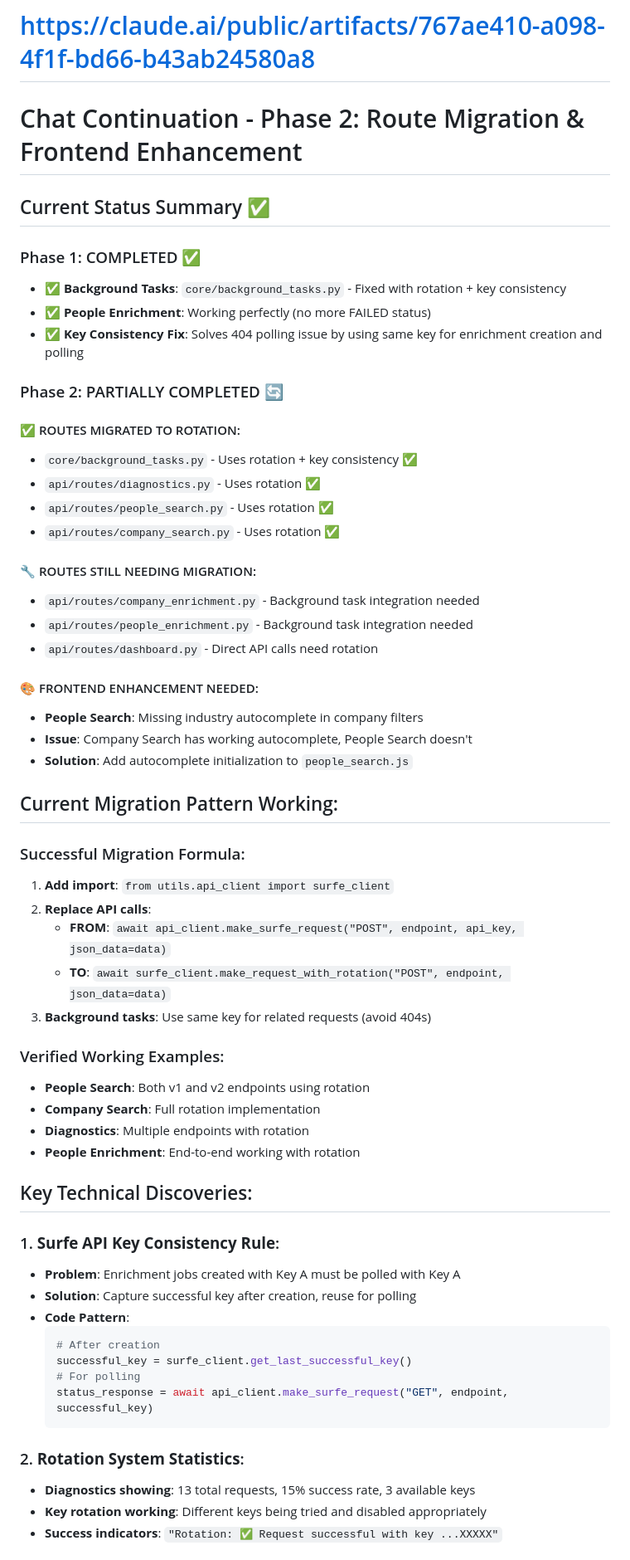
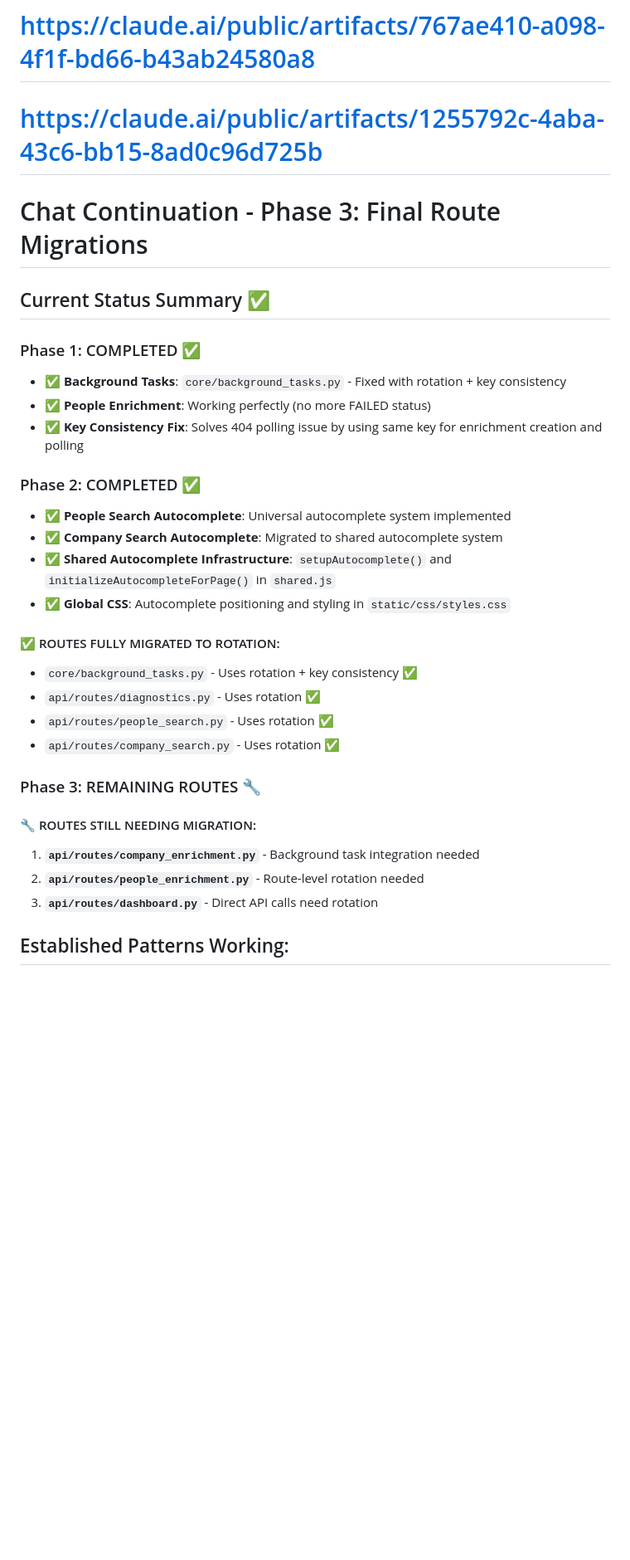
Before and after one commit to bashir0609/surfe_api_project, a Markdown page: chat-continuation.md, the part around the change printed below. Shown: that part at 83% size. Rendered like a GitHub page; blank space fills up the shorter version.

````diff
--- a/chat-continuation.md
+++ b/chat-continuation.md
@@ -1,8 +1,9 @@
 # https://claude.ai/public/artifacts/818d3712-67a5-44b4-a0e3-ff5c083de1b2
 # https://claude.ai/public/artifacts/e2a873bc-34ab-4327-ba4f-d7a34deeb1db
 # https://claude.ai/public/artifacts/767ae410-a098-4f1f-bd66-b43ab24580a8
+# https://claude.ai/public/artifacts/1255792c-4aba-43c6-bb15-8ad0c96d725b
 
-# Chat Continuation - Phase 2: Route Migration & Frontend Enhancement
+# Chat Continuation - Phase 3: Final Route Migrations
 
 ## Current Status Summary ✅
 
@@ -11,54 +12,24 @@
 - ✅ **People Enrichment**: Working perfectly (no more FAILED status)
 - ✅ **Key Consistency Fix**: Solves 404 polling issue by using same key for enrichment creation and polling
 
-### Phase 2: PARTIALLY COMPLETED 🔄
+### Phase 2: COMPLETED ✅
+- ✅ **People Search Autocomplete**: Universal autocomplete system implemented
+- ✅ **Company Search Autocomplete**: Migrated to shared autocomplete system
+- ✅ **Shared Autocomplete Infrastructure**: `setupAutocomplete()` and `initializeAutocompleteForPage()` in `shared.js`
+- ✅ **Global CSS**: Autocomplete positioning and styling in `static/css/styles.css`
 
-#### ✅ ROUTES MIGRATED TO ROTATION:
+#### ✅ ROUTES FULLY MIGRATED TO ROTATION:
 - `core/background_tasks.py` - Uses rotation + key consistency ✅
 - `api/routes/diagnostics.py` - Uses rotation ✅
 - `api/routes/people_search.py` - Uses rotation ✅
 - `api/routes/company_search.py` - Uses rotation ✅
 
+### Phase 3: REMAINING ROUTES 🔧
+
 #### 🔧 ROUTES STILL NEEDING MIGRATION:
-- `api/routes/company_enrichment.py` - Background task integration needed
-- `api/routes/people_enrichment.py` - Background task integration needed
-- `api/routes/dashboard.py` - Direct API calls need rotation
+1. **`api/routes/company_enrichment.py`** - Background task integration needed
+2. **`api/routes/people_enrichment.py`** - Route-level rotation needed
+3. **`api/routes/dashboard.py`** - Direct API calls need rotation
 
-#### 🎨 FRONTEND ENHANCEMENT NEEDED:
-- **People Search**: Missing industry autocomplete in company filters
-- **Issue**: Company Search has working autocomplete, People Search doesn't
-- **Solution**: Add autocomplete initialization to `people_search.js`
+## Established Patterns Working:
 
-## Current Migration Pattern Working:
-
-### Successful Migration Formula:
-1. **Add import**: `from utils.api_client import surfe_client`
-2. **Replace API calls**:
-   - **FROM**: `await api_client.make_surfe_request("POST", endpoint, api_key, json_data=data)`
-   - **TO**: `await surfe_client.make_request_with_rotation("POST", endpoint, json_data=data)`
-3. **Background tasks**: Use same key for related requests (avoid 404s)
-
-### Verified Working Examples:
-- **People Search**: Both v1 and v2 endpoints using rotation
-- **Company Search**: Full rotation implementation
-- **Diagnostics**: Multiple endpoints with rotation
-- **People Enrichment**: End-to-end working with rotation
-
-## Key Technical Discoveries:
-
-### 1. **Surfe API Key Consistency Rule**:
-- **Problem**: Enrichment jobs created with Key A must be polled with Key A
-- **Solution**: Capture successful key after creation, reuse for polling
-- **Code Pattern**:
-  ```python
-  # After creation
-  successful_key = surfe_client.get_last_successful_key()
-  # For polling
-  status_response = await api_client.make_surfe_request("GET", endpoint, successful_key)
-  ```
-
-### 2. **Rotation System Statistics**:
-- **Diagnostics showing**: 13 total requests, 15% success rate, 3 available keys
-- **Key rotation working**: Different keys being tried and disabled appropriately
-- **Success indicators**: `"Rotation: ✅ Request successful with key ...XXXXX"`
-
````
Also changed, not shown: other parts of chat-continuation.md (+143 -88 lines).
